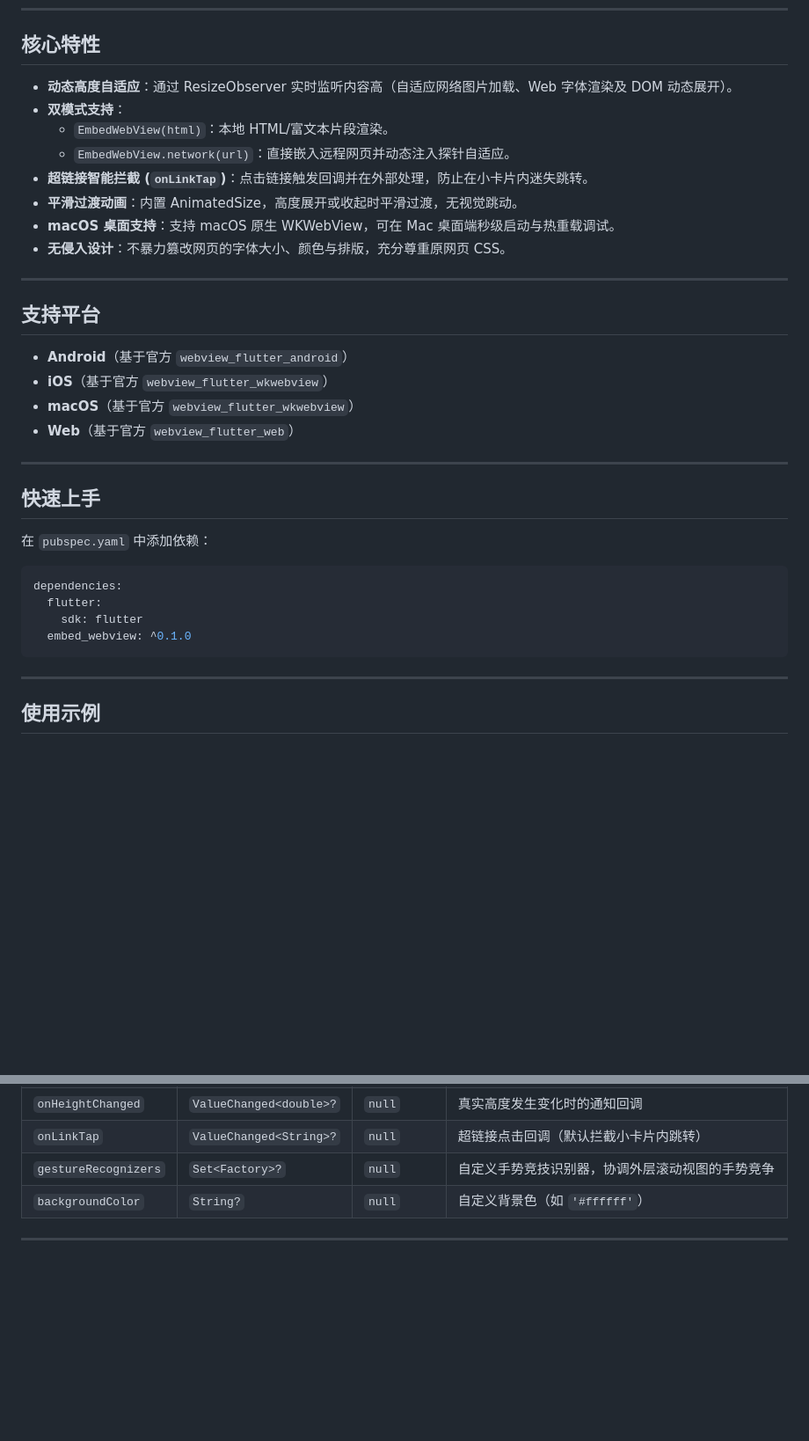
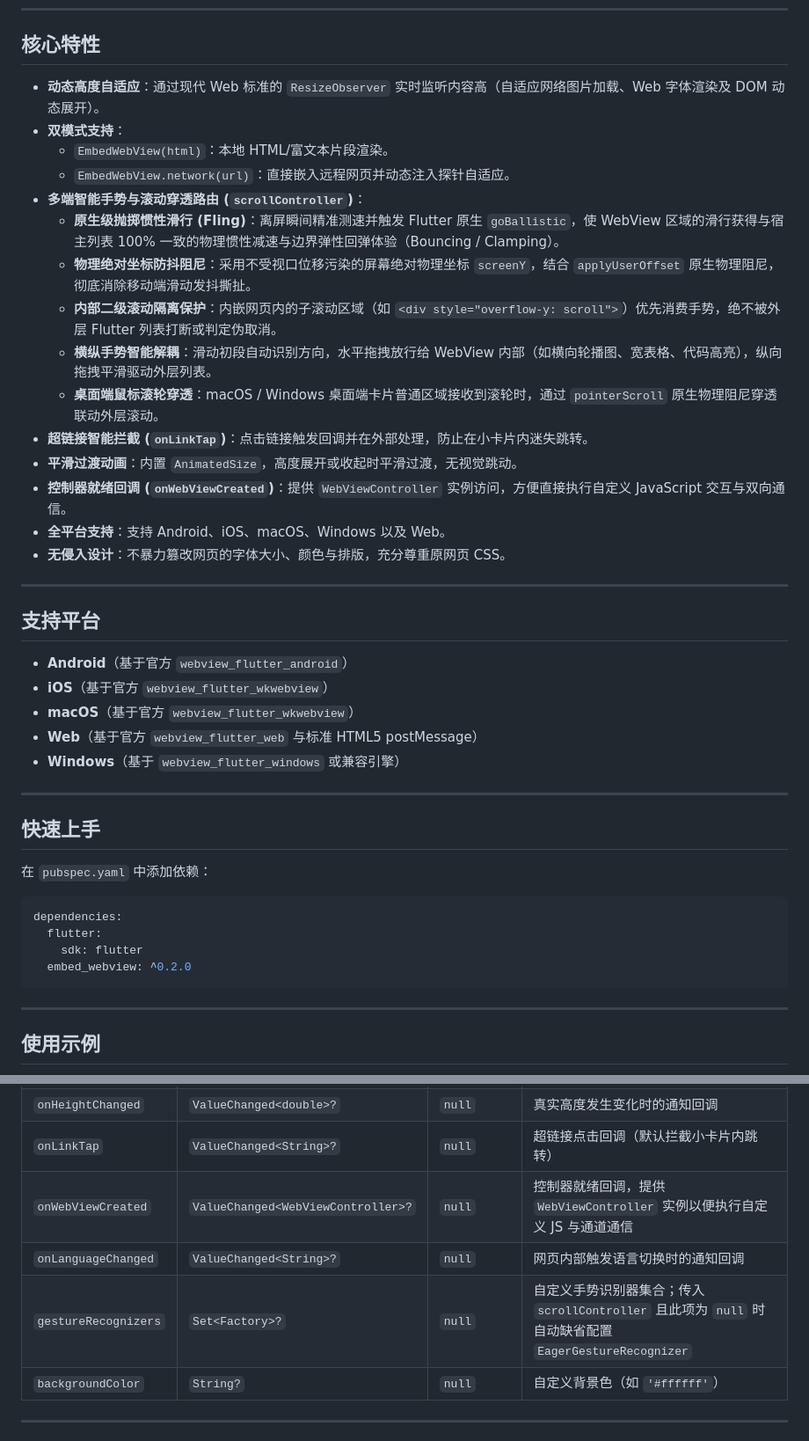
Before and after one commit to jixiaoyong/embed_webview, a Markdown page: README_CN.md, 2 parts joined by grey strips. Shown at 88% size. Rendered like a GitHub page; blank space fills up the shorter version.

````diff
--- a/README_CN.md
+++ b/README_CN.md
@@ -14,13 +14,20 @@
 
 ## 核心特性
 
-* **动态高度自适应**：通过 ResizeObserver 实时监听内容高（自适应网络图片加载、Web 字体渲染及 DOM 动态展开）。
+* **动态高度自适应**：通过现代 Web 标准的 `ResizeObserver` 实时监听内容高（自适应网络图片加载、Web 字体渲染及 DOM 动态展开）。
 * **双模式支持**：
   * `EmbedWebView(html)`：本地 HTML/富文本片段渲染。
   * `EmbedWebView.network(url)`：直接嵌入远程网页并动态注入探针自适应。
+* **多端智能手势与滚动穿透路由 (`scrollController`)**：
+  * **原生级抛掷惯性滑行 (Fling)**：离屏瞬间精准测速并触发 Flutter 原生 `goBallistic`，使 WebView 区域的滑行获得与宿主列表 100% 一致的物理惯性减速与边界弹性回弹体验（Bouncing / Clamping）。
+  * **物理绝对坐标防抖阻尼**：采用不受视口位移污染的屏幕绝对物理坐标 `screenY`，结合 `applyUserOffset` 原生物理阻尼，彻底消除移动端滑动发抖撕扯。
+  * **内部二级滚动隔离保护**：内嵌网页内的子滚动区域（如 `<div style="overflow-y: scroll">`）优先消费手势，绝不被外层 Flutter 列表打断或判定伪取消。
+  * **横纵手势智能解耦**：滑动初段自动识别方向，水平拖拽放行给 WebView 内部（如横向轮播图、宽表格、代码高亮），纵向拖拽平滑驱动外层列表。
+  * **桌面端鼠标滚轮穿透**：macOS / Windows 桌面端卡片普通区域接收到滚轮时，通过 `pointerScroll` 原生物理阻尼穿透联动外层滚动。
 * **超链接智能拦截 (`onLinkTap`)**：点击链接触发回调并在外部处理，防止在小卡片内迷失跳转。
-* **平滑过渡动画**：内置 AnimatedSize，高度展开或收起时平滑过渡，无视觉跳动。
-* **macOS 桌面支持**：支持 macOS 原生 WKWebView，可在 Mac 桌面端秒级启动与热重载调试。
+* **平滑过渡动画**：内置 `AnimatedSize`，高度展开或收起时平滑过渡，无视觉跳动。
+* **控制器就绪回调 (`onWebViewCreated`)**：提供 `WebViewController` 实例访问，方便直接执行自定义 JavaScript 交互与双向通信。
+* **全平台支持**：支持 Android、iOS、macOS、Windows 以及 Web。
 * **无侵入设计**：不暴力篡改网页的字体大小、颜色与排版，充分尊重原网页 CSS。
 
 ---
@@ -30,7 +37,8 @@
 * **Android**（基于官方 `webview_flutter_android`）
 * **iOS**（基于官方 `webview_flutter_wkwebview`）
 * **macOS**（基于官方 `webview_flutter_wkwebview`）
-* **Web**（基于官方 `webview_flutter_web`）
+* **Web**（基于官方 `webview_flutter_web` 与标准 HTML5 postMessage）
+* **Windows**（基于 `webview_flutter_windows` 或兼容引擎）
 
 ---
 
@@ -42,7 +50,7 @@
 dependencies:
   flutter:
     sdk: flutter
-  embed_webview: ^0.1.0
+  embed_webview: ^0.2.0
 ```
 
 ---
@@ -95,7 +130,9 @@ EmbedWebView.network(
 | `animationCurve` | `Curve` | `easeInOut` | 动画过渡插值曲线 |
 | `onHeightChanged` | `ValueChanged<double>?` | `null` | 真实高度发生变化时的通知回调 |
 | `onLinkTap` | `ValueChanged<String>?` | `null` | 超链接点击回调（默认拦截小卡片内跳转） |
-| `gestureRecognizers` | `Set<Factory>?` | `null` | 自定义手势竞技识别器，协调外层滚动视图的手势竞争 |
+| `onWebViewCreated` | `ValueChanged<WebViewController>?` | `null` | 控制器就绪回调，提供 `WebViewController` 实例以便执行自定义 JS 与通道通信 |
+| `onLanguageChanged` | `ValueChanged<String>?` | `null` | 网页内部触发语言切换时的通知回调 |
+| `gestureRecognizers` | `Set<Factory>?` | `null` | 自定义手势识别器集合；传入 `scrollController` 且此项为 `null` 时自动缺省配置 `EagerGestureRecognizer` |
 | `backgroundColor` | `String?` | `null` | 自定义背景色（如 `'#ffffff'`） |
 
 ---
````
Also changed, not shown: other parts of README_CN.md (+30 -3 lines), CHANGELOG.md (+14 -0 lines), README.md (+45 -9 lines), doc/img/screenshot.png (deleted), doc/img/screenshot_en.png (added), doc/img/screenshot_zh.png (added), 7 other files.
